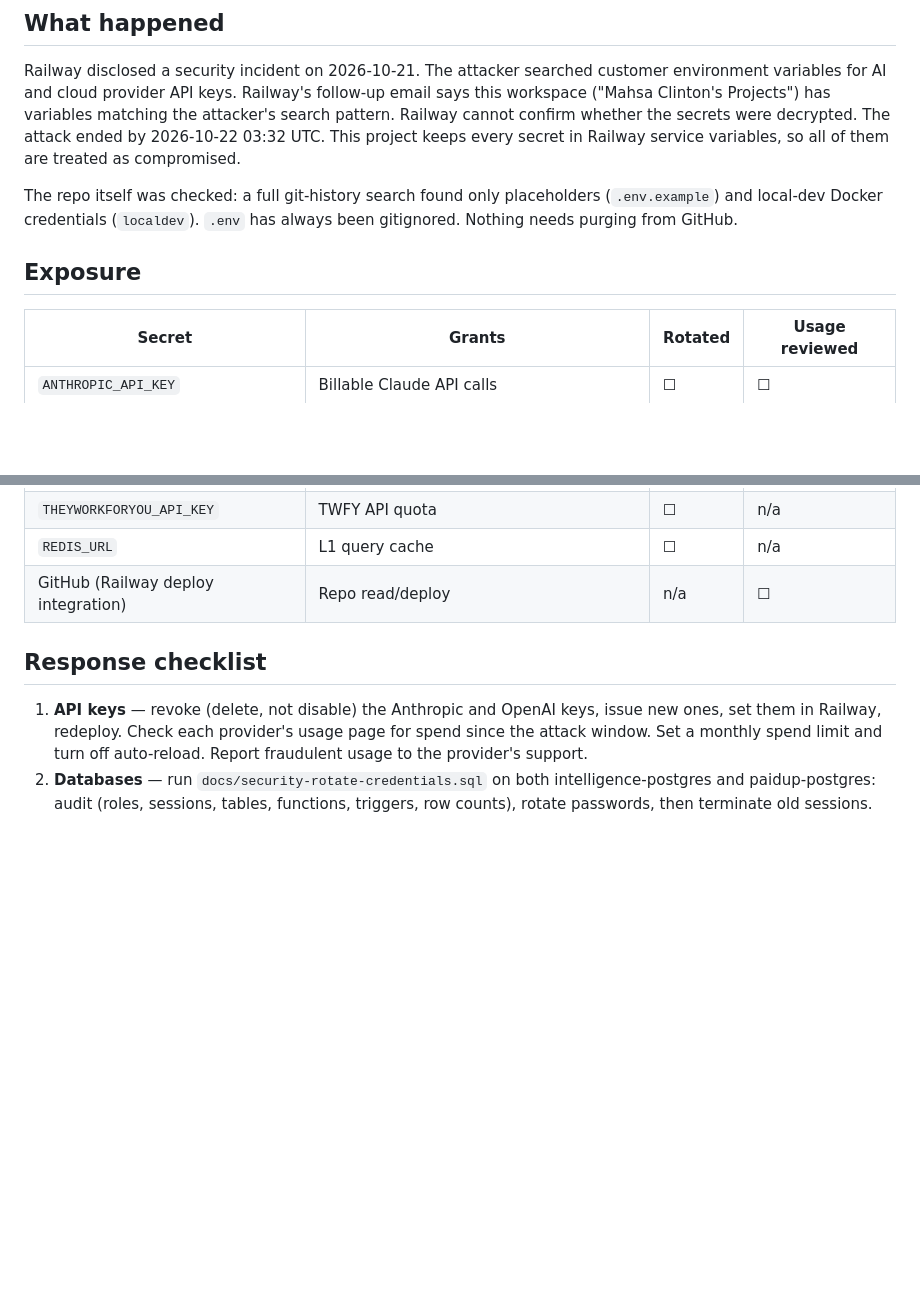
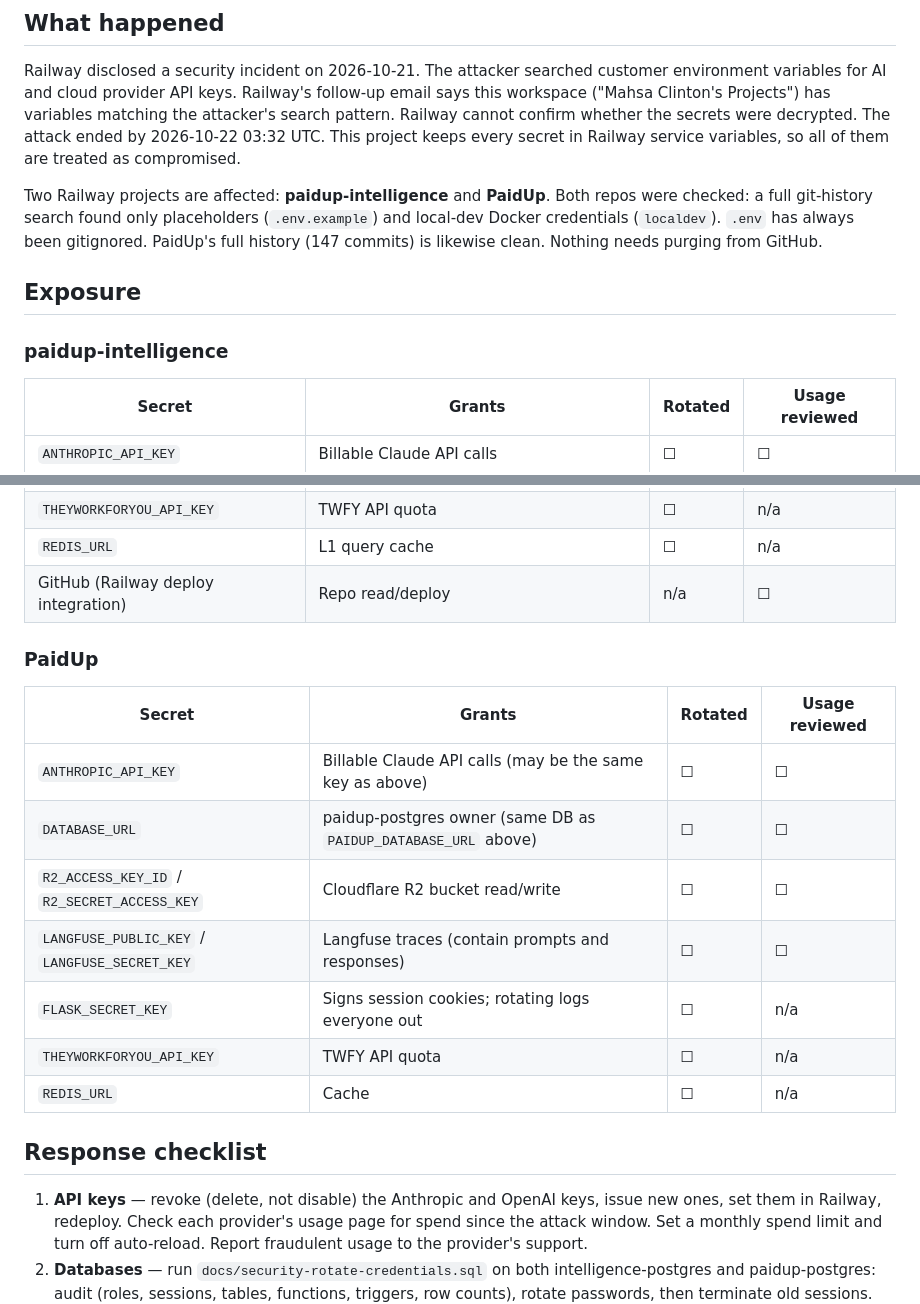
Before and after one commit to mahsa7haft/paidup-intelligence, a Markdown page: docs/incidents/2026-10-railway-credential-exposure.md, 2 parts joined by grey strips. GitHub-like rendering; blank space fills up the shorter version.

Commit message:
Incident note: add PaidUp project secrets
Co-Authored-By: Claude Opus 5.5 <noreply@anthropic.com>
Claude-Session: https://claude.ai/code/session_01JJW4QBETVT8eDbbcM1AAgA

```diff
--- a/docs/incidents/2026-10-railway-credential-exposure.md
+++ b/docs/incidents/2026-10-railway-credential-exposure.md
@@ -13,11 +13,15 @@ attacker's search pattern. Railway cannot confirm whether the secrets were
 decrypted. The attack ended by 2026-10-22 03:32 UTC. This project keeps every
 secret in Railway service variables, so all of them are treated as compromised.
 
-The repo itself was checked: a full git-history search found only placeholders
+Two Railway projects are affected: **paidup-intelligence** and **PaidUp**. Both repos
+were checked: a full git-history search found only placeholders
 (`.env.example`) and local-dev Docker credentials (`localdev`). `.env` has always
-been gitignored. Nothing needs purging from GitHub.
+been gitignored. PaidUp's full history (147 commits) is likewise clean. Nothing needs
+purging from GitHub.
 
 ## Exposure
+
+### paidup-intelligence
 
 | Secret | Grants | Rotated | Usage reviewed |
 |---|---|---|---|
@@ -29,6 +33,18 @@ been gitignored. Nothing needs purging from GitHub.
 | `THEYWORKFORYOU_API_KEY` | TWFY API quota | ☐ | n/a |
 | `REDIS_URL` | L1 query cache | ☐ | n/a |
 | GitHub (Railway deploy integration) | Repo read/deploy | n/a | ☐ |
+
+### PaidUp
+
+| Secret | Grants | Rotated | Usage reviewed |
+|---|---|---|---|
+| `ANTHROPIC_API_KEY` | Billable Claude API calls (may be the same key as above) | ☐ | ☐ |
+| `DATABASE_URL` | paidup-postgres owner (same DB as `PAIDUP_DATABASE_URL` above) | ☐ | ☐ |
+| `R2_ACCESS_KEY_ID` / `R2_SECRET_ACCESS_KEY` | Cloudflare R2 bucket read/write | ☐ | ☐ |
+| `LANGFUSE_PUBLIC_KEY` / `LANGFUSE_SECRET_KEY` | Langfuse traces (contain prompts and responses) | ☐ | ☐ |
+| `FLASK_SECRET_KEY` | Signs session cookies; rotating logs everyone out | ☐ | n/a |
+| `THEYWORKFORYOU_API_KEY` | TWFY API quota | ☐ | n/a |
+| `REDIS_URL` | Cache | ☐ | n/a |
 
 ## Response checklist
 
```
